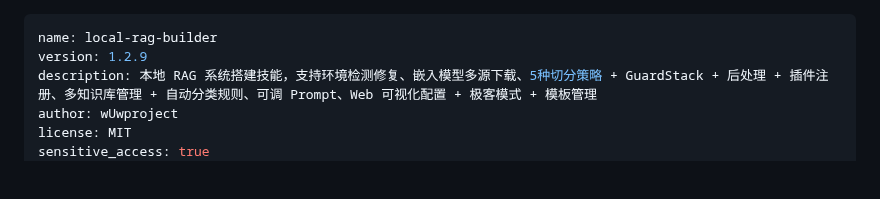
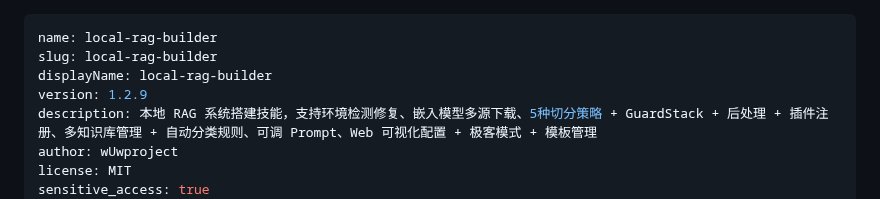
Before and after one commit to Ldxs001/workbuddy-skills, a Markdown page: skills/local-rag-builder/SKILL.md, the part around the change. Drawn GitHub-style; blank space fills up the shorter version.

Commit message:
feat: sync local-rag-builder v1.2.9

```diff
--- a/skills/local-rag-builder/SKILL.md
+++ b/skills/local-rag-builder/SKILL.md
@@ -1,5 +1,7 @@
 ---
 name: local-rag-builder
+slug: local-rag-builder
+displayName: local-rag-builder
 version: 1.2.9
 description: 本地 RAG 系统搭建技能，支持环境检测修复、嵌入模型多源下载、5种切分策略 + GuardStack + 后处理 + 插件注册、多知识库管理 + 自动分类规则、可调 Prompt、Web 可视化配置 + 极客模式 + 模板管理
 author: wUwproject
```
